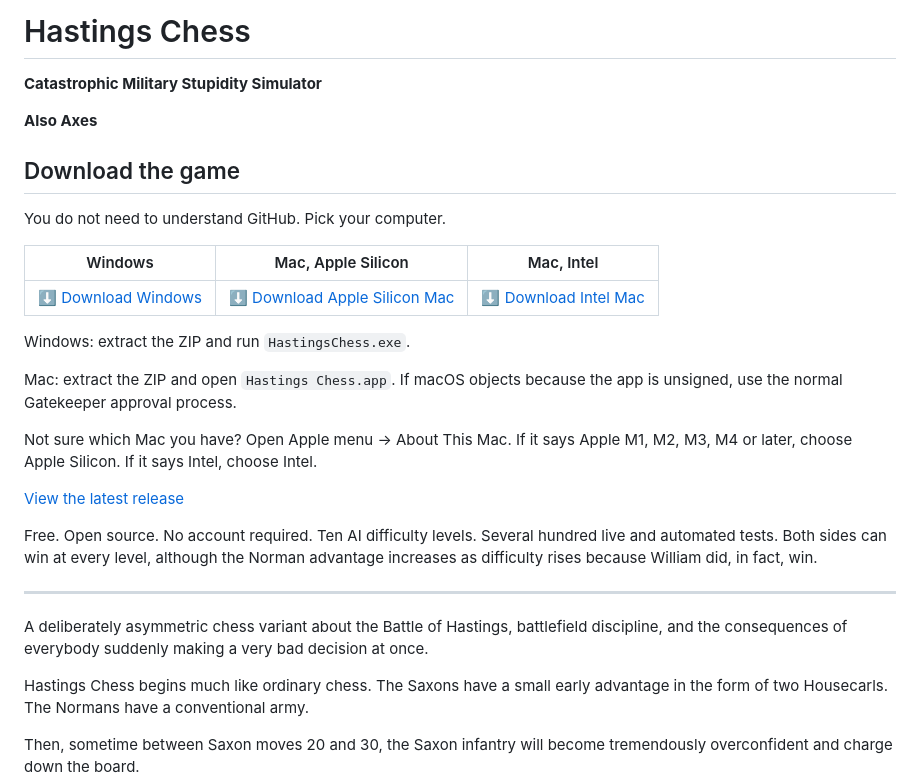
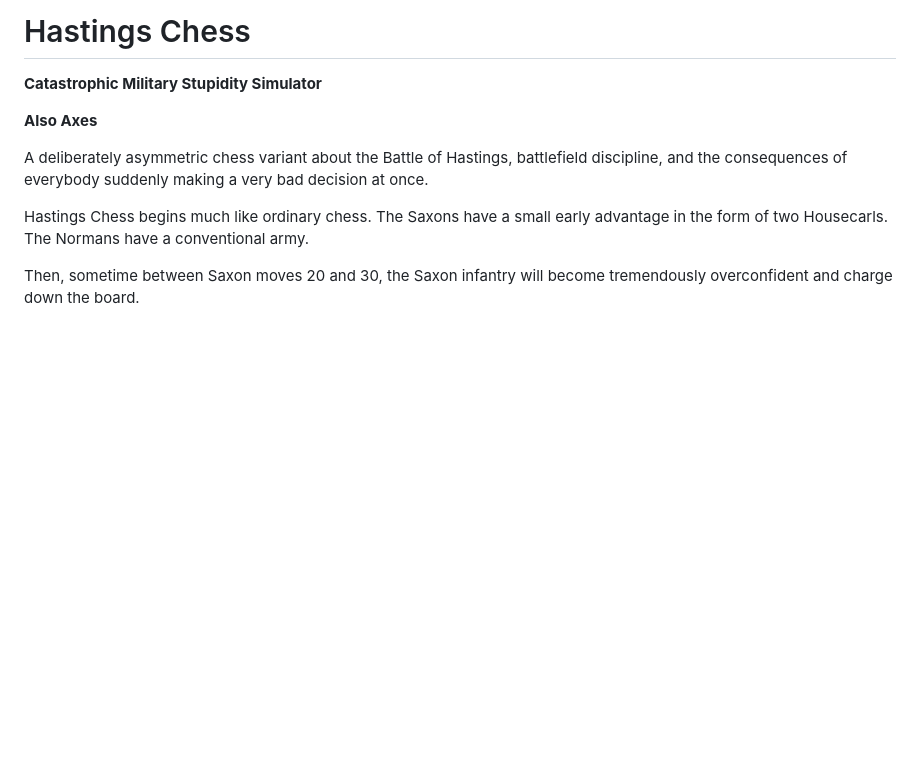
Before and after one commit to HastingsChess/HastingsChess, a Markdown page: README.md, the part around the change. Rendered like a GitHub page; blank space fills up the shorter version.

Commit message:
Revert landing-page README experiment

```diff
--- a/README.md
+++ b/README.md
@@ -3,26 +3,6 @@
 **Catastrophic Military Stupidity Simulator**
 
 **Also Axes**
-
-## Download the game
-
-You do not need to understand GitHub. Pick your computer.
-
-| Windows | Mac, Apple Silicon | Mac, Intel |
-|:--:|:--:|:--:|
-| [⬇ Download Windows](https://github.com/HastingsChess/HastingsChess/releases/download/v1.0.0/Hastings.Chess.v1.0.0.Windows.zip) | [⬇ Download Apple Silicon Mac](https://github.com/HastingsChess/HastingsChess/releases/download/v1.0.0/Hastings.Chess.v1.0.0.macOS.arm64.zip) | [⬇ Download Intel Mac](https://github.com/HastingsChess/HastingsChess/releases/download/v1.0.0/Hastings.Chess.v1.0.0.macOS.x86.64.zip) |
-
-Windows: extract the ZIP and run `HastingsChess.exe`.
-
-Mac: extract the ZIP and open `Hastings Chess.app`. If macOS objects because the app is unsigned, use the normal Gatekeeper approval process.
-
-Not sure which Mac you have? Open Apple menu → About This Mac. If it says Apple M1, M2, M3, M4 or later, choose Apple Silicon. If it says Intel, choose Intel.
-
-[View the latest release](https://github.com/HastingsChess/HastingsChess/releases/latest)
-
-Free. Open source. No account required. Ten AI difficulty levels. Several hundred live and automated tests. Both sides can win at every level, although the Norman advantage increases as difficulty rises because William did, in fact, win.
-
----
 
 A deliberately asymmetric chess variant about the Battle of Hastings, battlefield discipline, and the consequences of everybody suddenly making a very bad decision at once.
 
```
